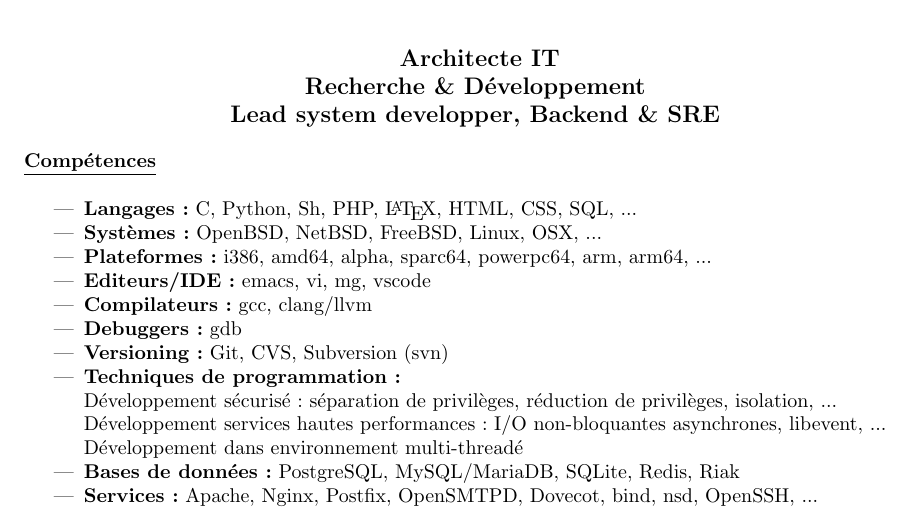
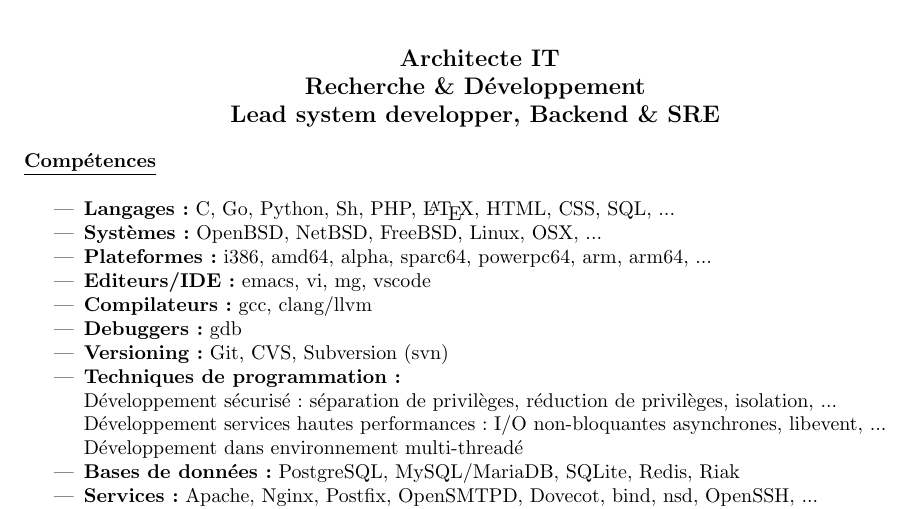
Before and after one commit to poolpOrg/resume, a LaTeX CV (resume.fr.tex): part of page 1 of 4, cut so that both start at the same text. Compiled offline with pdfLaTeX.

Commit message:
Update resume.fr.tex

```diff
--- a/resume.fr.tex
+++ b/resume.fr.tex
@@ -28,7 +28,7 @@
 \underline{\textbf{Comp\'etences}}\\
 \begin{itemize}
 \item	\textbf{Langages:}
-  C, Python, Sh, PHP, \LaTeX, HTML, CSS, SQL, ...
+  C, Go, Python, Sh, PHP, \LaTeX, HTML, CSS, SQL, ...
 \item	\textbf{Syst\`emes:}
   OpenBSD, NetBSD, FreeBSD, Linux, OSX, ...
 \item	\textbf{Plateformes:}
```
